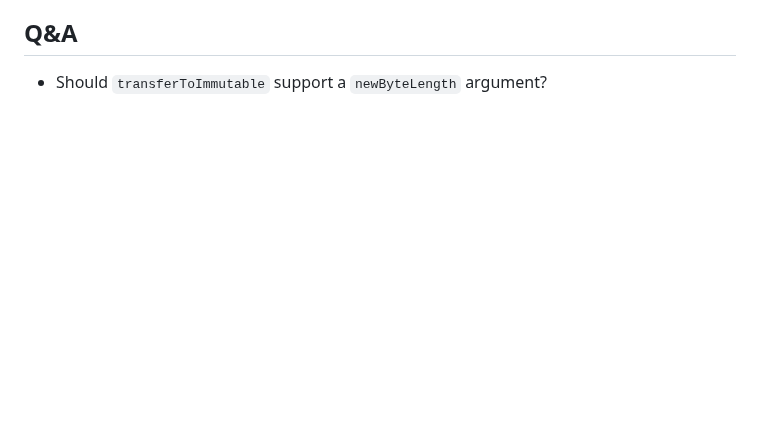
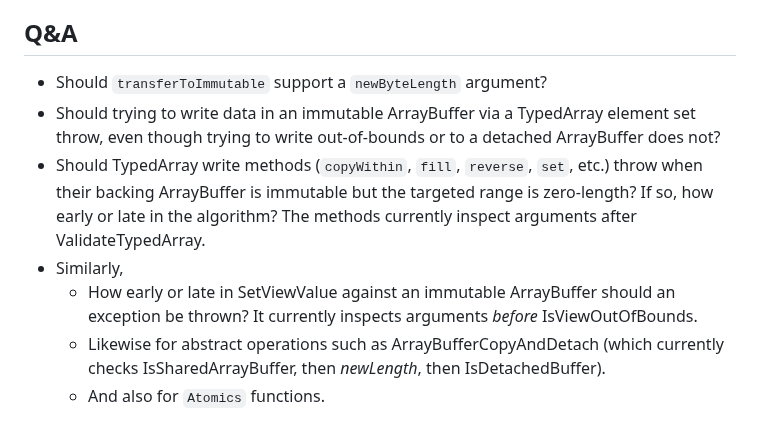
Before and after one commit to tc39/proposal-immutable-arraybuffer, a Markdown page: README.md, the part around the change. Drawn GitHub-style; blank space fills up the shorter version.

Commit message:
README: Add design questions

```diff
--- a/README.md
+++ b/README.md
@@ -65,3 +65,9 @@ Tracking issues to be added:
 ## Q&A
 
 * Should `transferToImmutable` support a `newByteLength` argument?
+* Should trying to write data in an immutable ArrayBuffer via a TypedArray element set throw, even though trying to write out-of-bounds or to a detached ArrayBuffer does not?
+* Should TypedArray write methods (`copyWithin`, `fill`, `reverse`, `set`, etc.) throw when their backing ArrayBuffer is immutable but the targeted range is zero-length? If so, how early or late in the algorithm? The methods currently inspect arguments after ValidateTypedArray.
+* Similarly,
+  * How early or late in SetViewValue against an immutable ArrayBuffer should an exception be thrown? It currently inspects arguments *before* IsViewOutOfBounds.
+  * Likewise for abstract operations such as ArrayBufferCopyAndDetach (which currently checks IsSharedArrayBuffer, then _newLength_, then IsDetachedBuffer).
+  * And also for `Atomics` functions.
```
